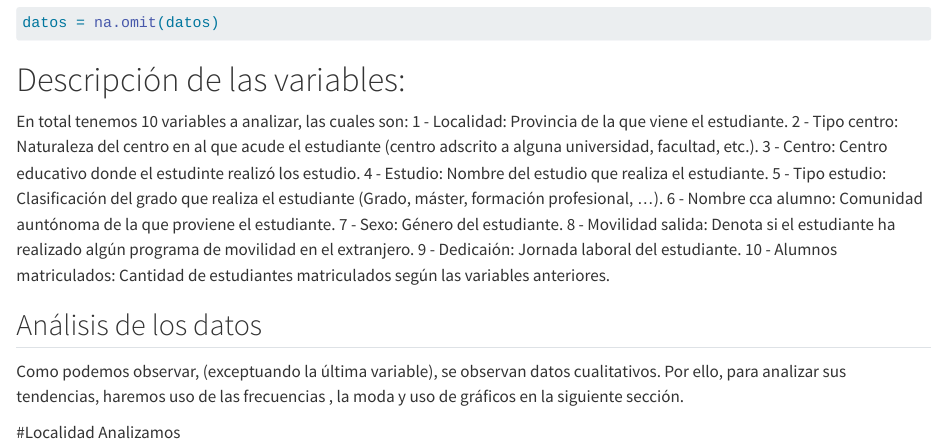
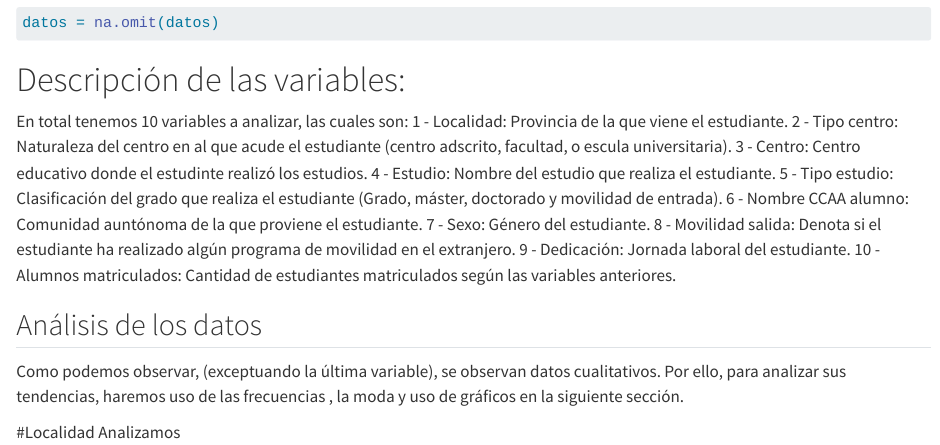
Before and after one commit to MiquelRivas/Practica_1_AD_definitiva, a Quarto document (Practica_1_AD.qmd): the page in a window 1100 px wide, from 1840 px down. Rendered offline with R 4.5, knitr and Pandoc in place of Quarto, with nearby package versions.

Commit message:
Corrección

```diff
--- a/Practica_1_AD.qmd
+++ b/Practica_1_AD.qmd
@@ -47,21 +47,19 @@ datos = na.omit(datos)
 # Descripción de las variables:
 En total tenemos 10 variables a analizar, las cuales son:
 1 - Localidad: Provincia de la que viene el estudiante.
-2 - Tipo centro: Naturaleza del centro en al que acude el estudiante (centro adscrito a alguna universidad, facultad, etc.).
-3 - Centro: Centro educativo donde el estudinte realizó los estudio.
+2 - Tipo centro: Naturaleza del centro en al que acude el estudiante (centro adscrito, facultad, o escula universitaria).
+3 - Centro: Centro educativo donde el estudinte realizó los estudios.
 4 - Estudio: Nombre del estudio que realiza el estudiante.
-5 - Tipo estudio: Clasificación del grado que realiza el estudiante (Grado, máster, formación profesional, ...).
-6 - Nombre cca alumno: Comunidad auntónoma de la que proviene el estudiante.
+5 - Tipo estudio: Clasificación del grado que realiza el estudiante (Grado, máster, doctorado y movilidad de entrada).
+6 - Nombre CCAA alumno: Comunidad auntónoma de la que proviene el estudiante.
 7 - Sexo: Género del estudiante.
 8 - Movilidad salida: Denota si el estudiante ha realizado algún programa de movilidad en el extranjero.
-9 - Dedicaión: Jornada laboral del estudiante.
+9 - Dedicación: Jornada laboral del estudiante.
 10 - Alumnos matriculados: Cantidad de estudiantes matriculados según las variables anteriores.
 
 
 ## Análisis de los datos
-Como podemos observar, (exceptuando la última variable), se observan datos
-cualitativos. Por ello, para analizar sus tendencias, haremos uso de las
-frecuencias , la moda y uso de gráficos en la siguiente sección.
+Como podemos observar, (exceptuando la última variable), se observan datos cualitativos. Por ello, para analizar sus tendencias, haremos uso de las frecuencias , la moda y uso de gráficos en la siguiente sección.
 
 #Localidad
 Analizamos
```
